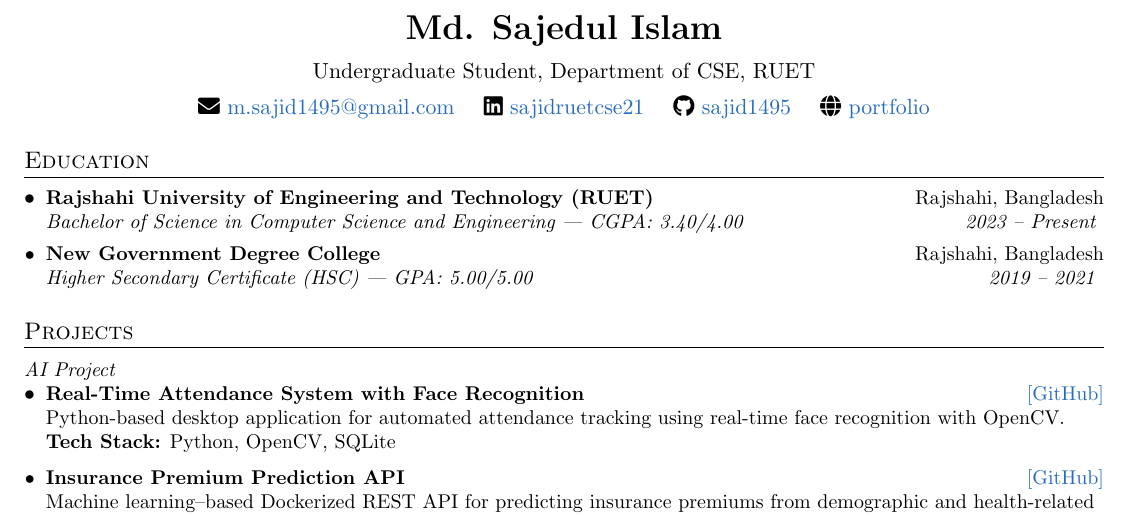
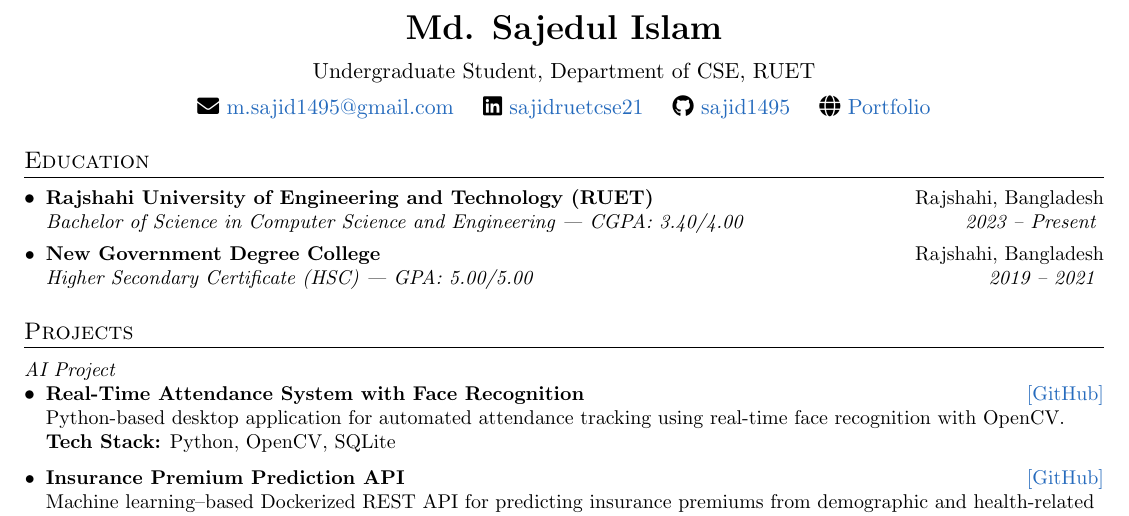
Before and after one commit to sajidruetcse21/Resume, a LaTeX CV (Sajid_Resume.tex): part of the page, cut so that both start at the same text. Compiled offline with pdfLaTeX.

Commit message:
resolved typos

```diff
--- a/Sajid_Resume.tex
+++ b/Sajid_Resume.tex
@@ -132,7 +132,7 @@
     \href{https://github.com/sajid1495}{sajid1495}
     \quad
     \faGlobe\
-    \href{https://sajid-porfolio.netlify.app/}{portfolio}
+    \href{https://sajid-portfolio.netlify.app/}{Portfolio}
 
 \end{center}
 
```
Also changed, not shown: Sajid_Resume.pdf.
